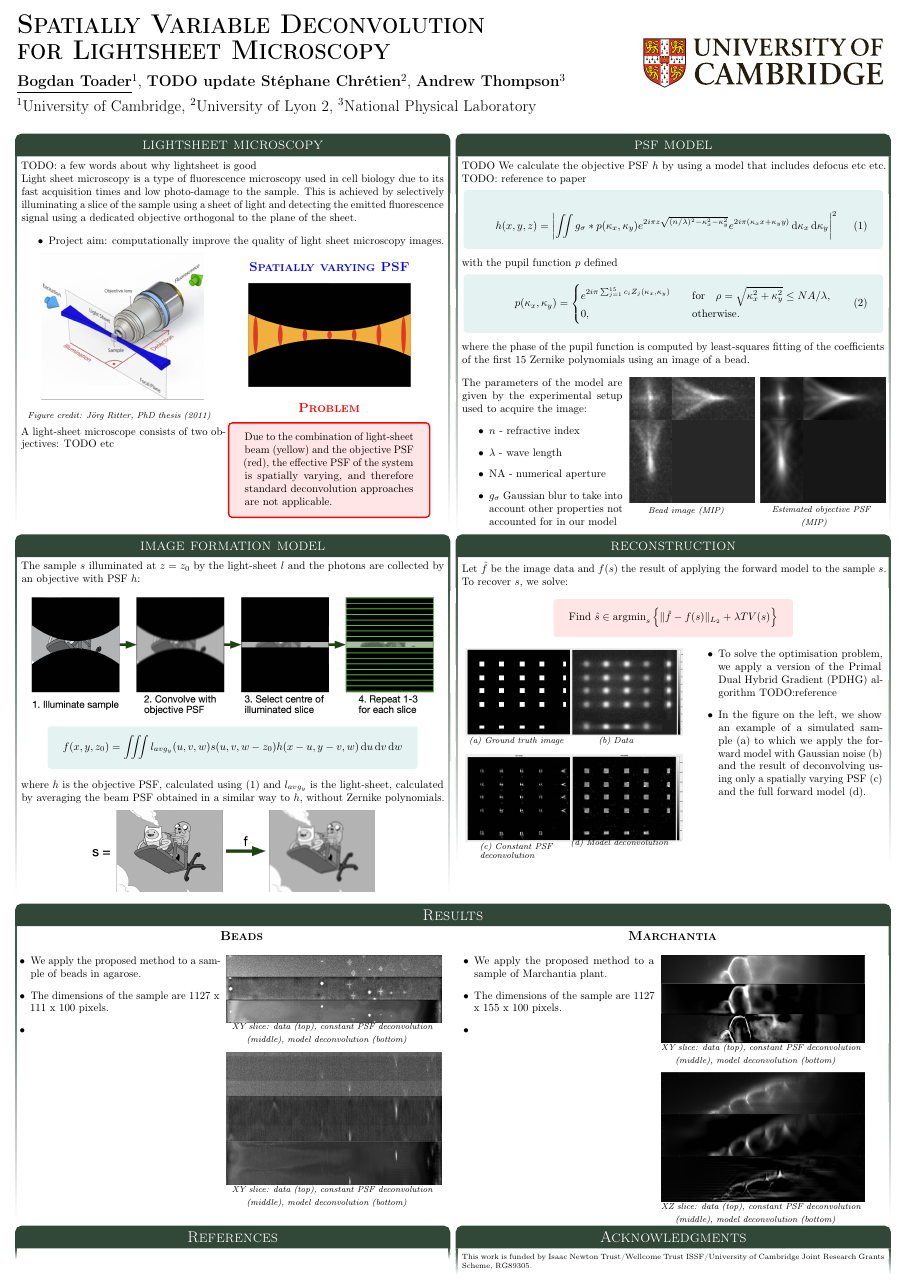
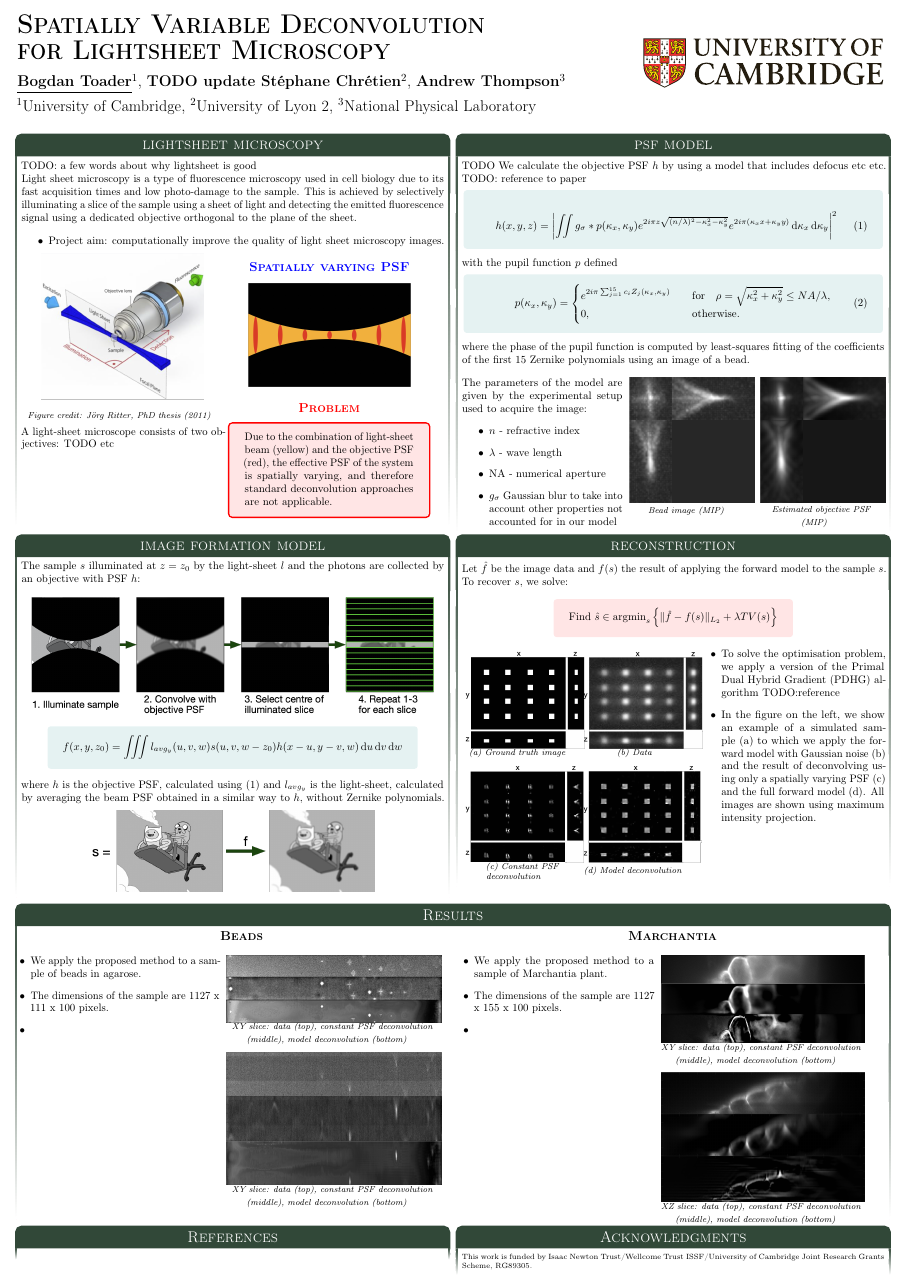
Before and after one commit to bogdantoader/poster_siam_is20, a LaTeX poster (poster.tex): the whole page. The pictures show the PDF file poster.pdf that the author committed with the source.

Commit message:
images more ready now

```diff
--- a/poster.tex
+++ b/poster.tex
@@ -354,14 +354,14 @@
       }
     \end{center}
 
-    \begin{minipage}[t]{0.49\textwidth}
+    \begin{minipage}[t]{0.55\textwidth}
       \begin{minipage}[t]{0.49\textwidth}
         \centering
 
         \raisebox{\dimexpr-\height+\ht\strutbox}{
-          \includegraphics[height=0.07\textheight]{img/simulated/u0}
+          \includegraphics[height=0.08\textheight]{img/simulated/u0_mod}
         }
-        \vspace{-0.3em}
+        \vspace{0.3em}
         \mycaption{
           (a) Ground truth image
         }
@@ -371,9 +371,9 @@
         \centering
 
         \raisebox{\dimexpr-\height+\ht\strutbox}{
-          \includegraphics[height=0.07\textheight]{img/simulated/f_gaussian}
+          \includegraphics[height=0.08\textheight]{img/simulated/f_gaussian_mod}
         }
-        \vspace{-0.3em}
+        \vspace{0.3em}
         \mycaption{
           (b) Data
         }
@@ -384,7 +384,7 @@
         \centering
 
         \raisebox{\dimexpr-\height+\ht\strutbox}{
-          \includegraphics[height=0.07\textheight]{img/simulated/gauss_urec_h}
+          \includegraphics[height=0.08\textheight]{img/simulated/gauss_urec_h_mod}
         }
         \vspace{-0.3em}
         \mycaption{
@@ -396,17 +396,17 @@
         \centering
 
         \raisebox{\dimexpr-\height+\ht\strutbox}{
-          \includegraphics[height=0.07\textheight]{img/simulated/gauss_urec_l}
+          \includegraphics[height=0.08\textheight]{img/simulated/gauss_urec_l_mod}
         }
 
-        \vspace{-0.3em}
+        \vspace{0.3em}
         \mycaption{
           (d) Model deconvolution
         }
       \end{minipage}
     \end{minipage}
     %
-    \hspace{1.5em}
+    \hspace{-0.5em}
     \begin{minipage}[t]{0.45\textwidth}
       \begin{itemize}
         \item To solve the optimisation problem, we apply a version
@@ -415,7 +415,8 @@
         \item In the figure on the left, we show an example of a simulated sample (a)
           to which we apply the forward model with Gaussian noise (b)
           and the result of deconvolving using only a spatially varying
-          PSF (c) and the full forward model (d).
+          PSF (c) and the full forward model (d). All images are shown
+          using maximum intensity projection.
       \end{itemize}
     \end{minipage}
 }
```
Also changed, not shown: img/simulated/f_gaussian_mod.png (added), img/simulated/gauss_urec_h_mod.png (added), img/simulated/gauss_urec_l_mod.png (added), img/simulated/u0_mod.png (added), poster.pdf, 2 other files.
